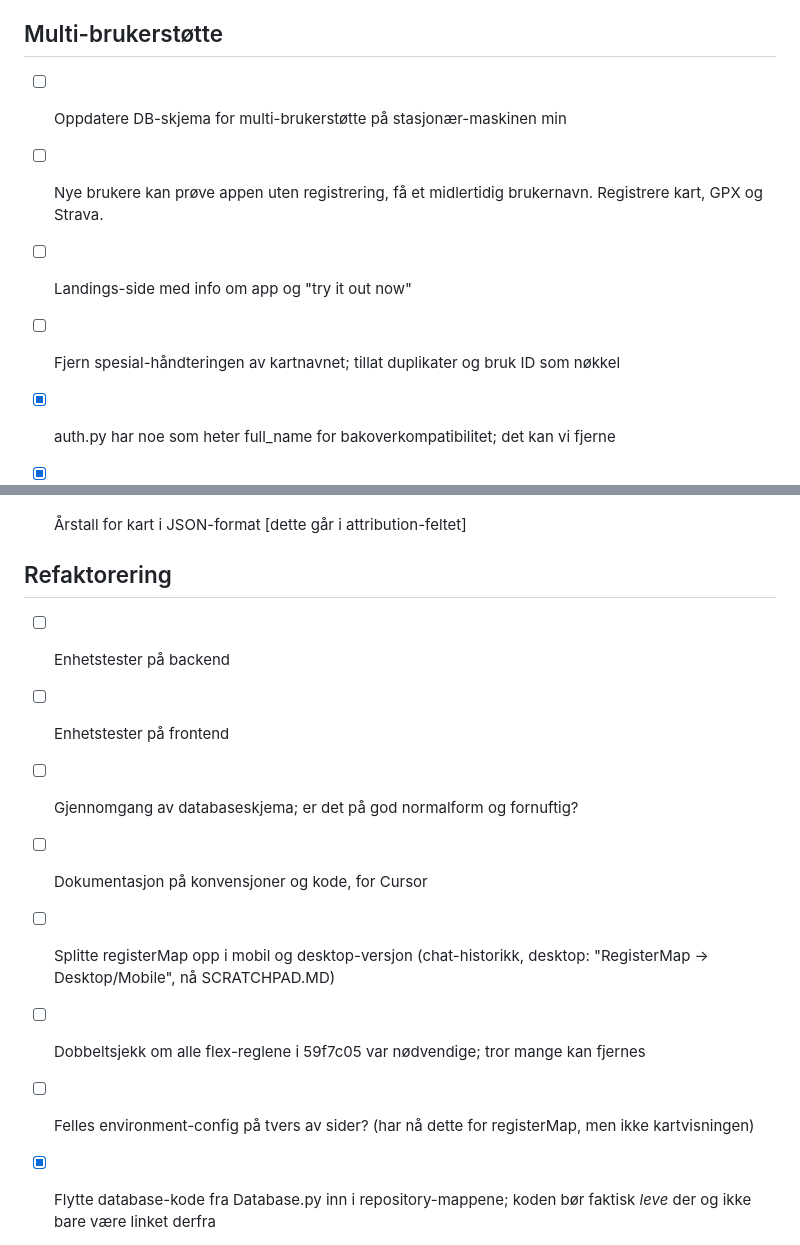
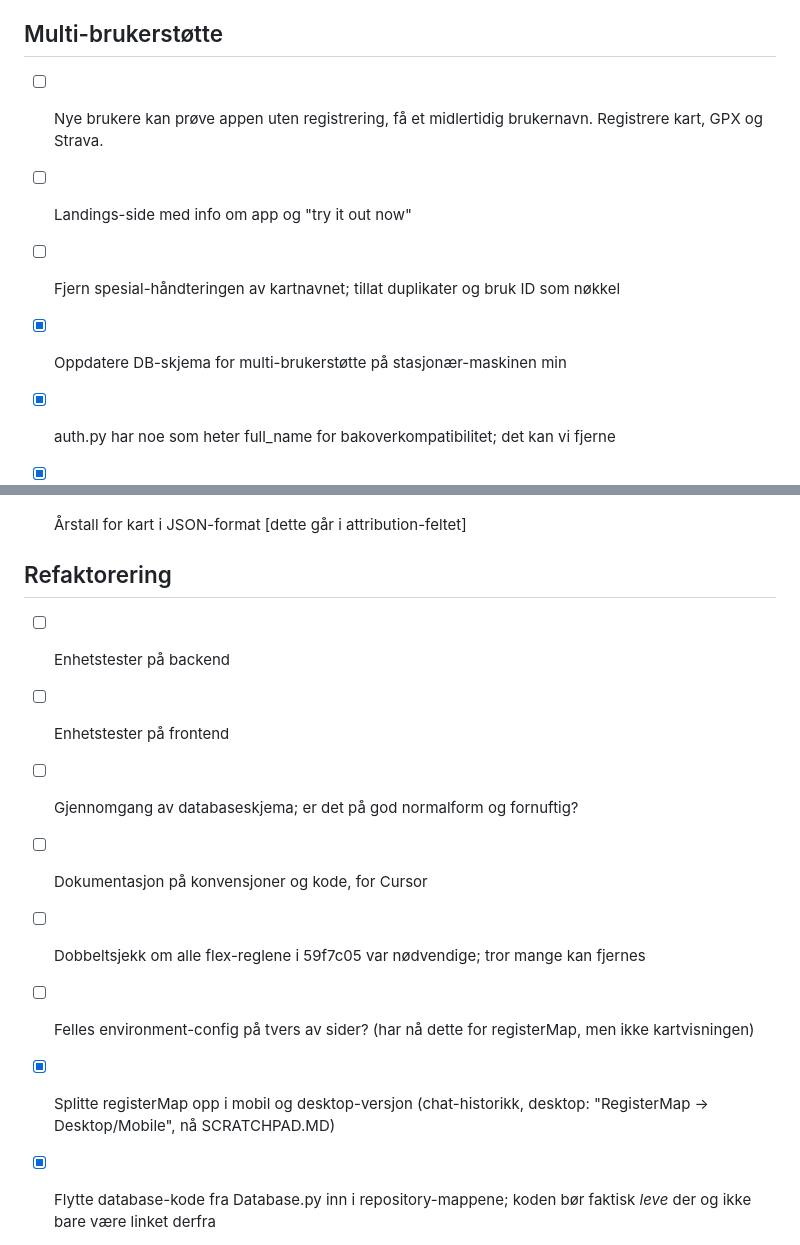
Before and after one commit to GeirSmestad/BergenOmap, a Markdown page: README.md, 2 parts joined by grey strips. Drawn GitHub-style.

```diff
--- a/README.md
+++ b/README.md
@@ -199,12 +199,11 @@ Se Strava-integrasjonschat i ChatGPT: https://chatgpt.com/c/693a0201-57cc-8326-9
 
 ## Multi-brukerstøtte
 
-- [ ] Oppdatere DB-skjema for multi-brukerstøtte på stasjonær-maskinen min
-
 - [ ] Nye brukere kan prøve appen uten registrering, få et midlertidig brukernavn. Registrere kart, GPX og Strava.
 - [ ] Landings-side med info om app og "try it out now"
 - [ ] Fjern spesial-håndteringen av kartnavnet; tillat duplikater og bruk ID som nøkkel
 
+- [x] Oppdatere DB-skjema for multi-brukerstøtte på stasjonær-maskinen min
 - [x] auth.py har noe som heter full_name for bakoverkompatibilitet; det kan vi fjerne
 - [x] API for GPX-filer tillater brukernavn supplert av frontend; fiks det sikkerhetshullet
 - [x] Mulighet for å logge inn med flere brukere
@@ -372,16 +371,15 @@ Grov plan: Få inn alle områder, og ett B-kart fra alle som har. Deretter A for
 
 ## Refaktorering
 
-
 - [ ] Enhetstester på backend
 - [ ] Enhetstester på frontend
 - [ ] Gjennomgang av databaseskjema; er det på god normalform og fornuftig?
 - [ ] Dokumentasjon på konvensjoner og kode, for Cursor
 
-- [ ] Splitte registerMap opp i mobil og desktop-versjon (chat-historikk, desktop: "RegisterMap -> Desktop/Mobile", nå SCRATCHPAD.MD)
 - [ ] Dobbeltsjekk om alle flex-reglene i 59f7c05 var nødvendige; tror mange kan fjernes
 - [ ] Felles environment-config på tvers av sider? (har nå dette for registerMap, men ikke kartvisningen)
 
+- [x] Splitte registerMap opp i mobil og desktop-versjon (chat-historikk, desktop: "RegisterMap -> Desktop/Mobile", nå SCRATCHPAD.MD)
 - [x] Flytte database-kode fra Database.py inn i repository-mappene; koden bør faktisk *leve* der og ikke bare være linket derfra
 - [x] "GPX-spor for dette kartet": Featuren laster nå ned alle GPX-spor ved første kart-lasting. Flytt algoritme og "boundaries" for kart til DB/backend.
 - [x] Refaktorere Python-kode i bedre modul-struktur
```
Also changed, not shown: other parts of README.md (+1 -1 lines), documentation/registerMap_ui_split.md (added, +54 -0 lines).
